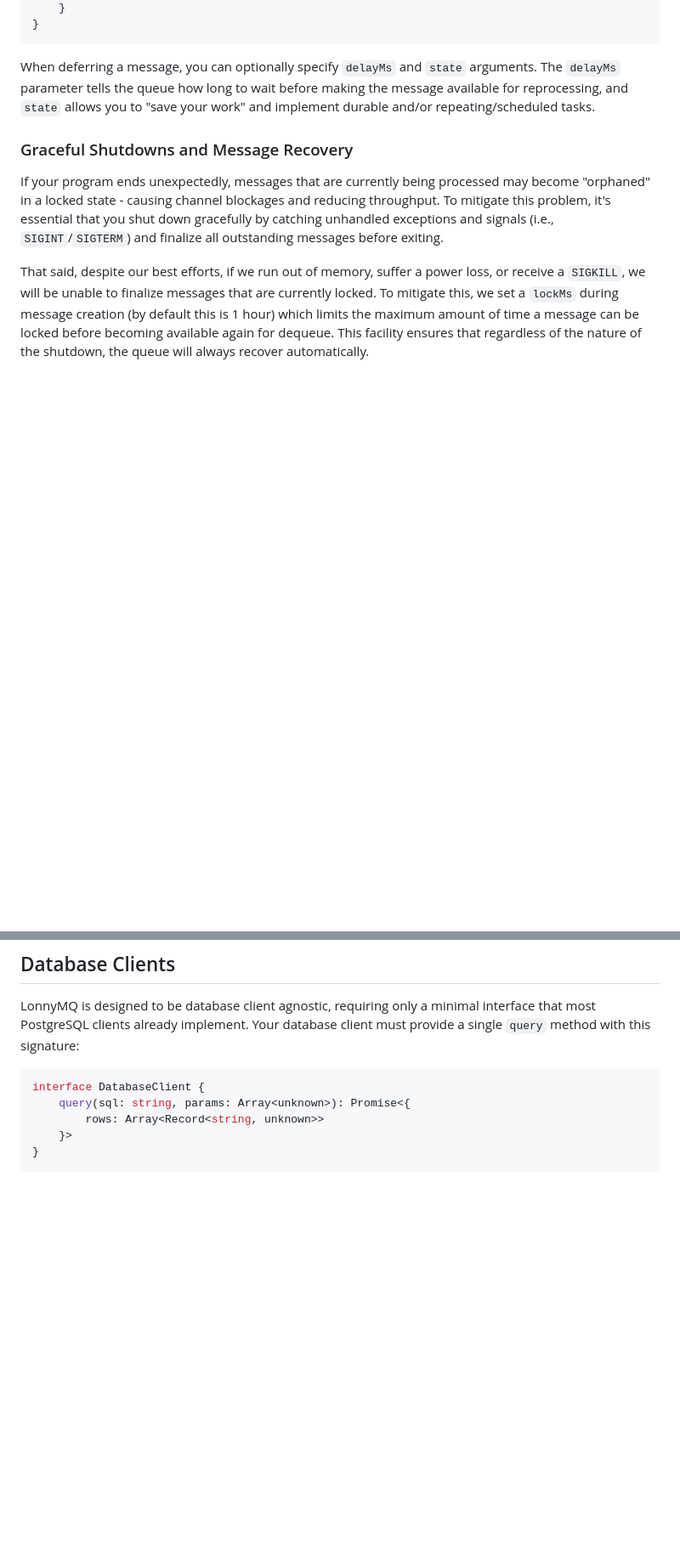
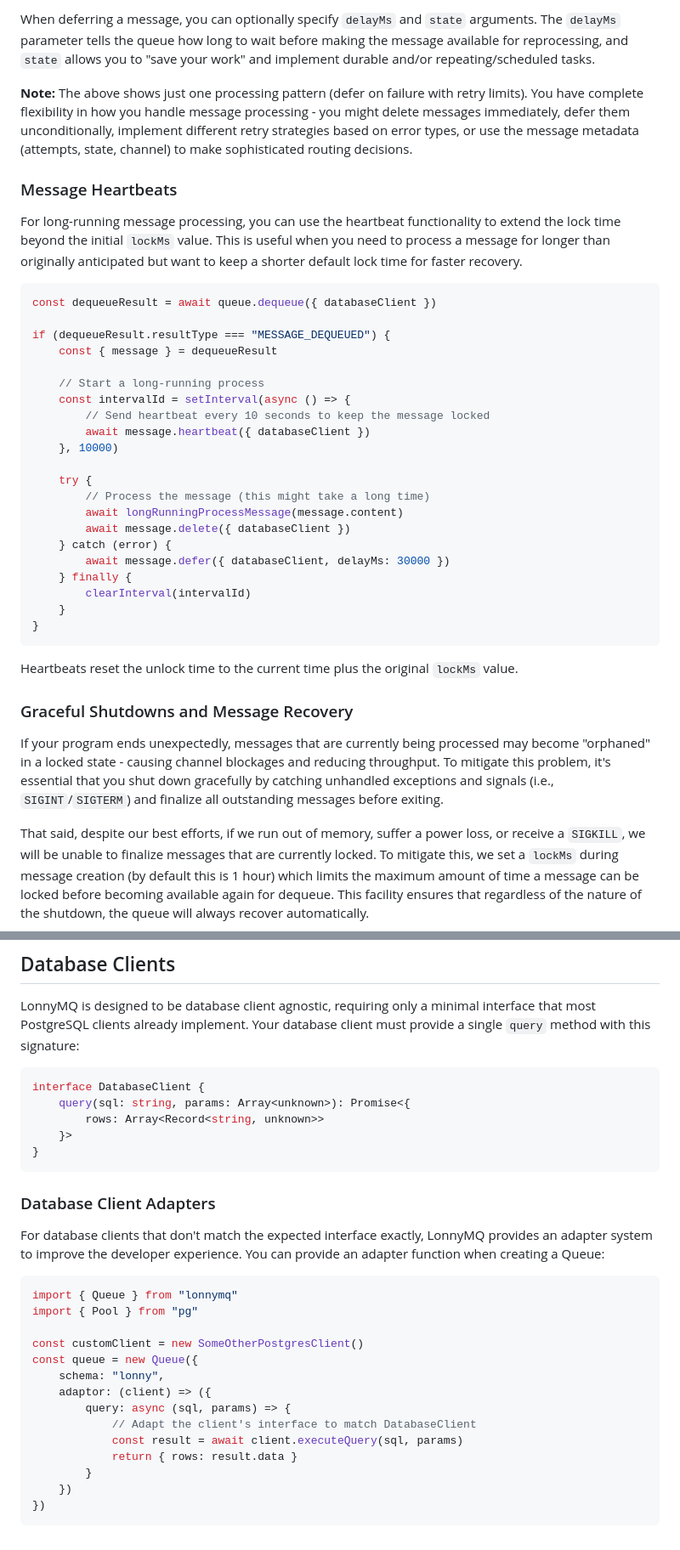
Before and after one commit to tlonny/lonnymq, a Markdown page: README.md, 2 parts joined by grey strips. Shown: that part at 85% size. Rendered like a GitHub page; blank space fills up the shorter version.

````diff
--- a/README.md
+++ b/README.md
@@ -157,8 +171,36 @@ if (dequeueResult.resultType === "MESSAGE_DEQUEUED") {
+When deferring a message, you can optionally specify `delayMs` and `state` arguments. The `delayMs` parameter tells the queue how long to wait before making the message available for reprocessing, and `state` allows you to "save your work" and implement durable and/or repeating/scheduled tasks.
+
+**Note:** The above shows just one processing pattern (defer on failure with retry limits). You have complete flexibility in how you handle message processing - you might delete messages immediately, defer them unconditionally, implement different retry strategies based on error types, or use the message metadata (attempts, state, channel) to make sophisticated routing decisions.
+
+### Message Heartbeats
+
+For long-running message processing, you can use the heartbeat functionality to extend the lock time beyond the initial `lockMs` value. This is useful when you need to process a message for longer than originally anticipated but want to keep a shorter default lock time for faster recovery.
+
+```typescript
+const dequeueResult = await queue.dequeue({ databaseClient })
+
+if (dequeueResult.resultType === "MESSAGE_DEQUEUED") {
+    const { message } = dequeueResult
+
+    // Start a long-running process
+    const intervalId = setInterval(async () => {
+        // Send heartbeat every 10 seconds to keep the message locked
+        await message.heartbeat({ databaseClient })
+    }, 10000)
+
+    try {
+        // Process the message (this might take a long time)
+        await longRunningProcessMessage(message.content)
+        await message.delete({ databaseClient })
+    } catch (error) {
+        await message.defer({ databaseClient, delayMs: 30000 })
+    } finally {
+        clearInterval(intervalId)
     }
 }
 ```
 
-When deferring a message, you can optionally specify `delayMs` and `state` arguments. The `delayMs` parameter tells the queue how long to wait before making the message available for reprocessing, and `state` allows you to "save your work" and implement durable and/or repeating/scheduled tasks.
+Heartbeats reset the unlock time to the current time plus the original `lockMs` value.
 
 ### Graceful Shutdowns and Message Recovery
 
@@ -288,3 +329,24 @@ interface DatabaseClient {
     }>
 }
 ```
+
+### Database Client Adapters
+
+For database clients that don't match the expected interface exactly, LonnyMQ provides an adapter system to improve the developer experience. You can provide an adapter function when creating a Queue:
+
+```typescript
+import { Queue } from "lonnymq"
+import { Pool } from "pg"
+
+const customClient = new SomeOtherPostgresClient()
+const queue = new Queue({
+    schema: "lonny",
+    adaptor: (client) => ({
+        query: async (sql, params) => {
+            // Adapt the client's interface to match DatabaseClient
+            const result = await client.executeQuery(sql, params)
+            return { rows: result.data }
+        }
+    })
+})
+```
````
Also changed, not shown: other parts of README.md (+41 -28 lines).
